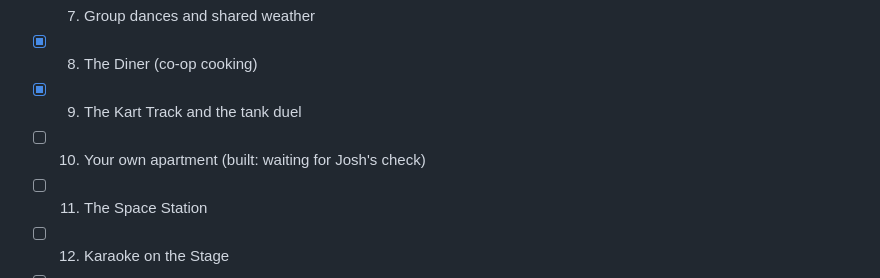
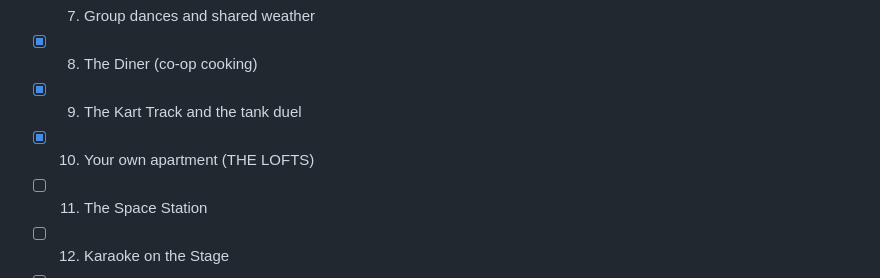
Before and after one commit to josh098900/clawd_hangout, a Markdown page: lab-hangout/docs/ROADMAP.md, the part around the change. Drawn GitHub-style.

```diff
--- a/lab-hangout/docs/ROADMAP.md
+++ b/lab-hangout/docs/ROADMAP.md
@@ -77,7 +77,7 @@ Guiding rules (from what already works):
 - [x] 7. Group dances and shared weather
 - [x] 8. The Diner (co-op cooking)
 - [x] 9. The Kart Track and the tank duel
-- [ ] 10. Your own apartment (built: waiting for Josh's check)
+- [x] 10. Your own apartment (THE LOFTS)
 - [ ] 11. The Space Station
 - [ ] 12. Karaoke on the Stage
 - [ ] 13. The photo wall (moderated)
```
Also changed, not shown: lab-hangout/docs/PLAN.md (+7 -6 lines).
